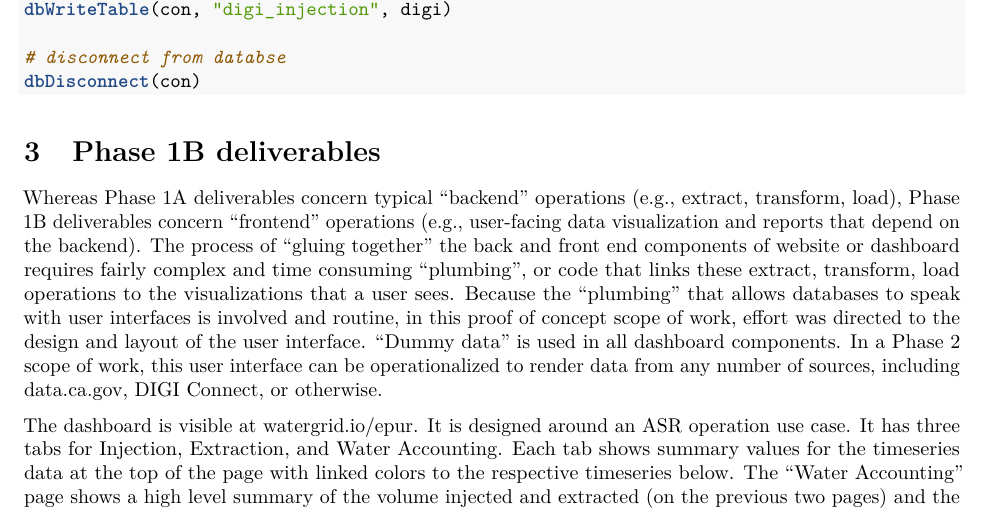
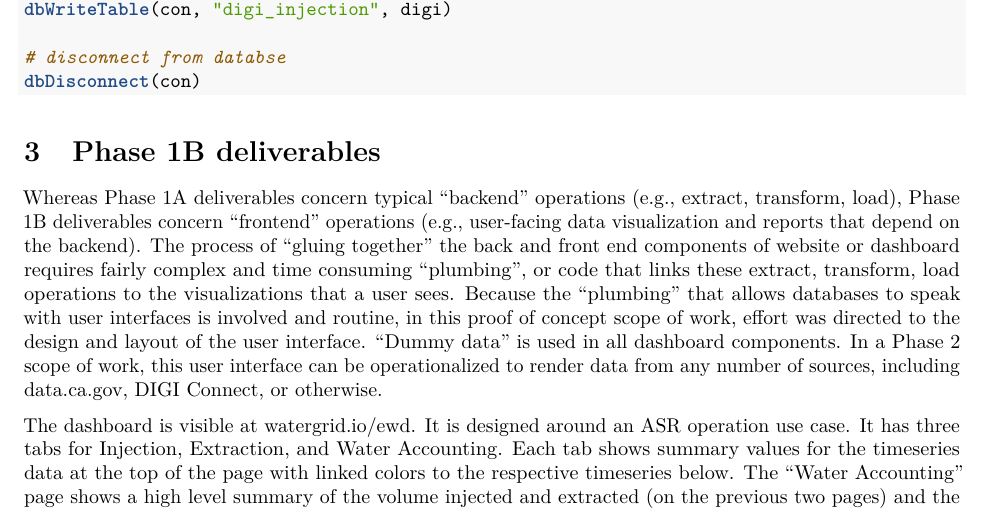
Before and after one commit to WaterDataLab/wg, an R Markdown document (src/04_phase1_writeup.Rmd): part of page 3 of 4, cut so that both start at the same text. Rendered offline with R 4.5, knitr and Pandoc, then LaTeX, with nearby package versions; some code elsewhere in the file could not run offline.

Commit message:
update callback

````diff
--- a/src/04_phase1_writeup.Rmd
+++ b/src/04_phase1_writeup.Rmd
@@ -120,7 +120,7 @@ dbDisconnect(con)
 
 Whereas Phase 1A deliverables concern typical "backend" operations (e.g., extract, transform, load), Phase 1B deliverables concern "frontend" operations (e.g., user-facing data visualization and reports that depend on the backend). The process of "gluing together" the back and front end components of website or dashboard requires fairly complex and time consuming "plumbing", or code that links these extract, transform, load operations to the visualizations that a user sees. Because the "plumbing" that allows databases to speak with user interfaces is involved and routine, in this proof of concept scope of work, effort was directed to the design and layout of the user interface. "Dummy data" is used in all dashboard components. In a Phase 2 scope of work, this user interface can be operationalized to render data from any number of sources, including data.ca.gov, DIGI Connect, or otherwise.
 
-The dashboard is visible at [watergrid.io/epur](https://watergrid.io/epur/). It is designed around an ASR operation use case. It has three tabs for Injection, Extraction, and Water Accounting. Each tab shows summary values for the timeseries data at the top of the page with linked colors to the respective timeseries below. The "Water Accounting" page shows a high level summary of the volume injected and extracted (on the previous two pages) and the year-to-date volume difference. Data can be downloaded by clicking on the "CSV" and "Excel" buttons in the interactive data table, and brought into Excel for further analysis. The data table is searchable, and sortable.
+The dashboard is visible at [watergrid.io/ewd](https://watergrid.io/ewd/). It is designed around an ASR operation use case. It has three tabs for Injection, Extraction, and Water Accounting. Each tab shows summary values for the timeseries data at the top of the page with linked colors to the respective timeseries below. The "Water Accounting" page shows a high level summary of the volume injected and extracted (on the previous two pages) and the year-to-date volume difference. Data can be downloaded by clicking on the "CSV" and "Excel" buttons in the interactive data table, and brought into Excel for further analysis. The data table is searchable, and sortable.
 
 ```{r, out.width="100%"}
 knitr::include_graphics(here("docs/dash_example.png"))
````
Also changed, not shown: src/04_phase1_writeup.pdf (added).
